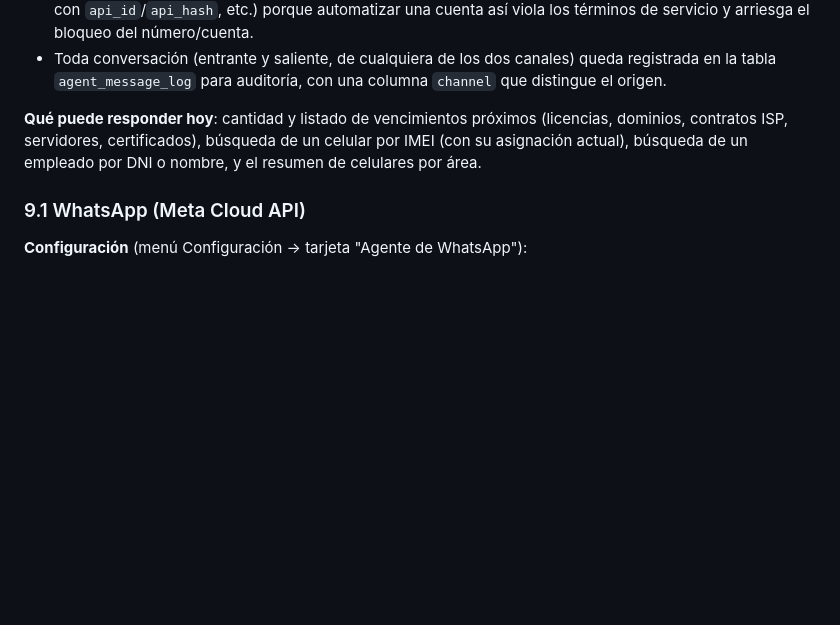
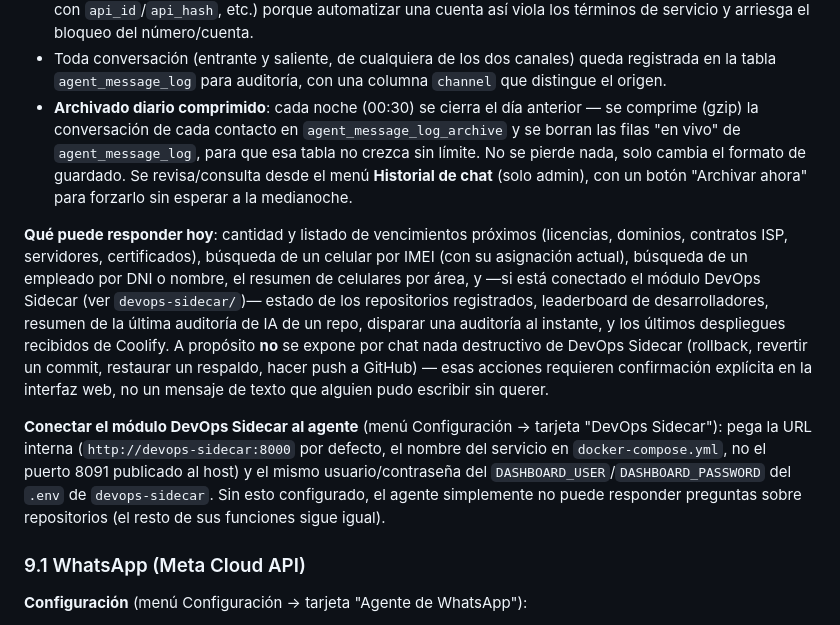
Before and after one commit to nucaz/manager-notification-tracking-agent, a Markdown page: README.md, the part around the change. Rendered like a GitHub page; blank space fills up the shorter version.

```diff
--- a/README.md
+++ b/README.md
@@ -424,11 +424,34 @@ para los dos canales):
 - Toda conversación (entrante y saliente, de cualquiera de los dos
   canales) queda registrada en la tabla `agent_message_log` para
   auditoría, con una columna `channel` que distingue el origen.
+- **Archivado diario comprimido**: cada noche (00:30) se cierra el día
+  anterior — se comprime (gzip) la conversación de cada contacto en
+  `agent_message_log_archive` y se borran las filas "en vivo" de
+  `agent_message_log`, para que esa tabla no crezca sin límite. No se
+  pierde nada, solo cambia el formato de guardado. Se revisa/consulta
+  desde el menú **Historial de chat** (solo admin), con un botón
+  "Archivar ahora" para forzarlo sin esperar a la medianoche.
 
 **Qué puede responder hoy**: cantidad y listado de vencimientos próximos
 (licencias, dominios, contratos ISP, servidores, certificados), búsqueda
 de un celular por IMEI (con su asignación actual), búsqueda de un
-empleado por DNI o nombre, y el resumen de celulares por área.
+empleado por DNI o nombre, el resumen de celulares por área, y —si está
+conectado el módulo DevOps Sidecar (ver `devops-sidecar/`)— estado de los
+repositorios registrados, leaderboard de desarrolladores, resumen de la
+última auditoría de IA de un repo, disparar una auditoría al instante, y
+los últimos despliegues recibidos de Coolify. A propósito **no** se
+expone por chat nada destructivo de DevOps Sidecar (rollback, revertir un
+commit, restaurar un respaldo, hacer push a GitHub) — esas acciones
+requieren confirmación explícita en la interfaz web, no un mensaje de
+texto que alguien pudo escribir sin querer.
+
+**Conectar el módulo DevOps Sidecar al agente** (menú Configuración →
+tarjeta "DevOps Sidecar"): pega la URL interna (`http://devops-sidecar:8000`
+por defecto, el nombre del servicio en `docker-compose.yml`, no el puerto
+8091 publicado al host) y el mismo usuario/contraseña del
+`DASHBOARD_USER`/`DASHBOARD_PASSWORD` del `.env` de `devops-sidecar`. Sin
+esto configurado, el agente simplemente no puede responder preguntas
+sobre repositorios (el resto de sus funciones sigue igual).
 
 ### 9.1 WhatsApp (Meta Cloud API)
 
```
Also changed, not shown: devops-sidecar/README.md (+75 -19 lines).
